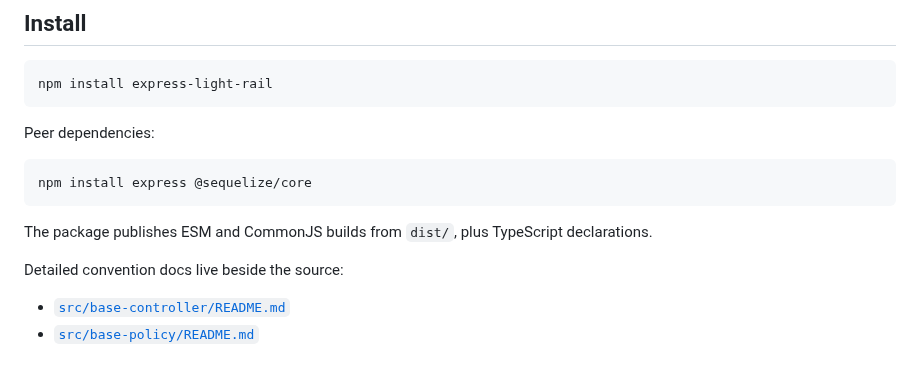
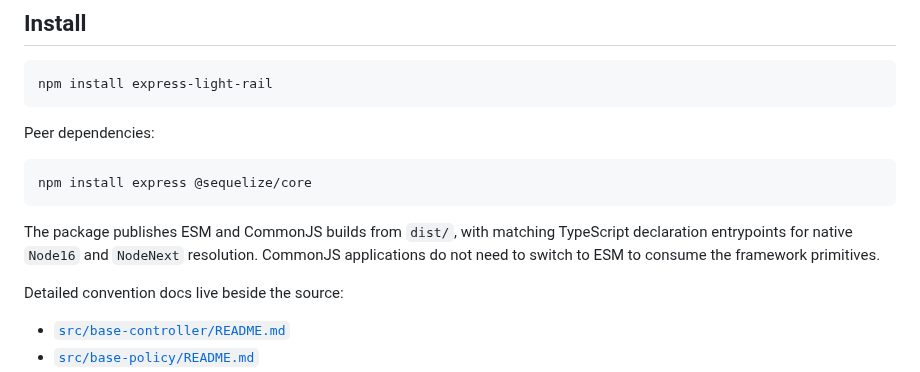
Before and after one commit to klondikemarlen/express-light-rail, a Markdown page: README.md, the part around the change. GitHub-like rendering.

Commit message:
:memo: Explain native CommonJS declaration consumption.

````diff
--- a/README.md
+++ b/README.md
@@ -20,7 +20,7 @@ Peer dependencies:
 npm install express @sequelize/core
 ```
 
-The package publishes ESM and CommonJS builds from `dist/`, plus TypeScript declarations.
+The package publishes ESM and CommonJS builds from `dist/`, with matching TypeScript declaration entrypoints for native `Node16` and `NodeNext` resolution. CommonJS applications do not need to switch to ESM to consume the framework primitives.
 
 Detailed convention docs live beside the source:
 
````
Also changed, not shown: 1 other file.
